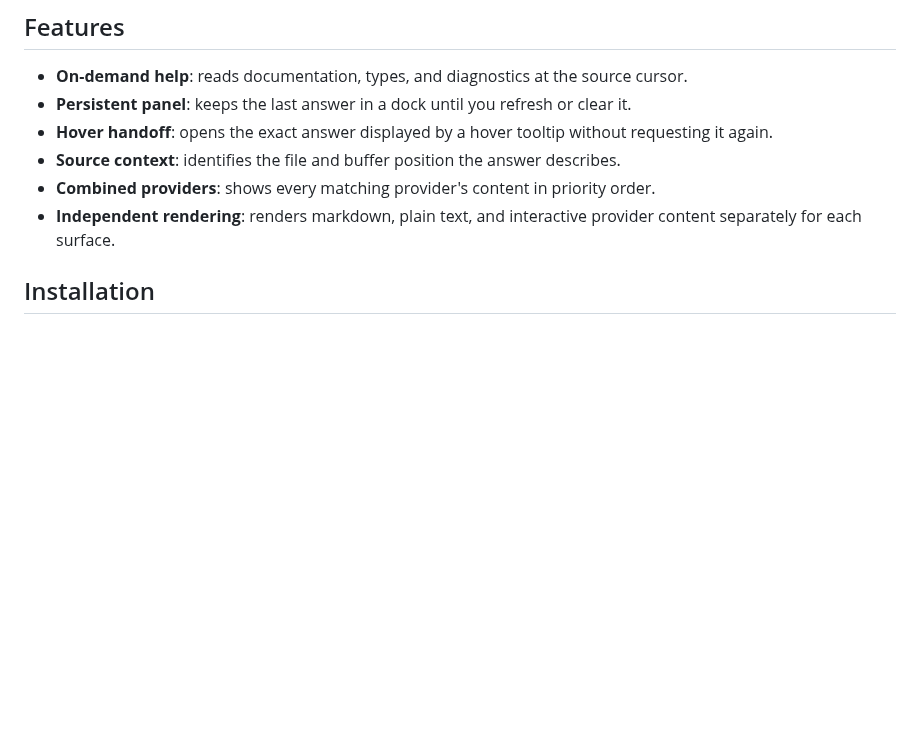
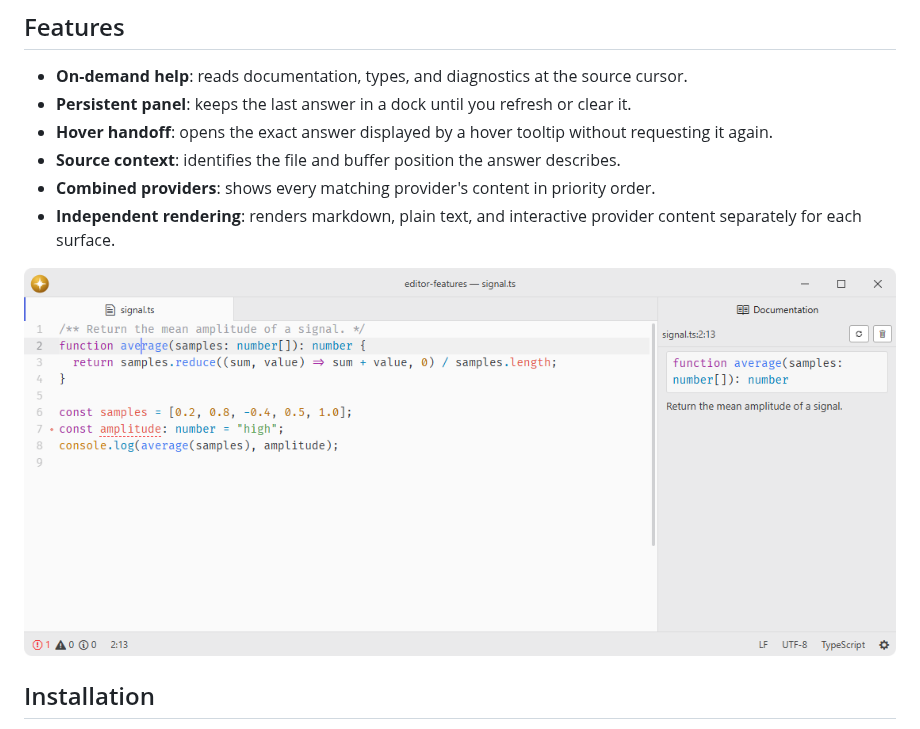
Before and after one commit to lumine-code/documentation-view, a Markdown page: README.md, the part around the change. GitHub-like rendering; pictures changed too: .github/demo.png (added); blank space fills up the shorter version.

Commit message:
Add screenshots beneath the feature list

```diff
--- a/README.md
+++ b/README.md
@@ -12,6 +12,8 @@ Request help at the cursor or open an existing hover answer in the panel. The pa
 - **Source context**: identifies the file and buffer position the answer describes.
 - **Combined providers**: shows every matching provider's content in priority order.
 - **Independent rendering**: renders markdown, plain text, and interactive provider content separately for each surface.
+
+![Keep the function signature and its documentation beside the source.](.github/demo.png)
 
 ## Installation
 
```
Also changed, not shown: 1 other file.
